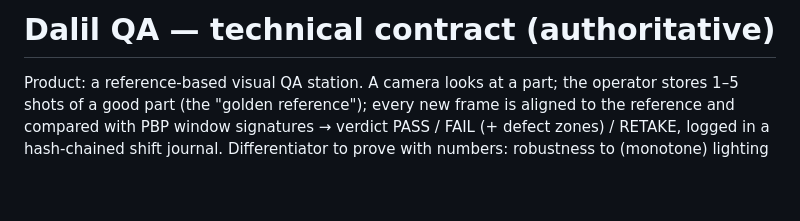
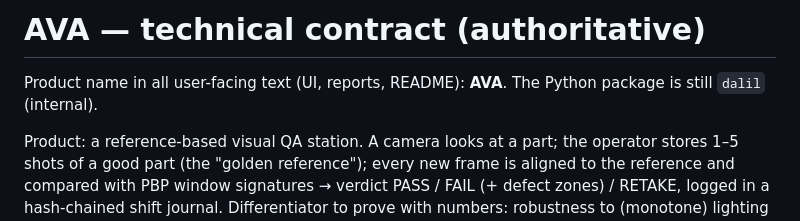
Before and after one commit to TheRizaev/AVA-Product, a Markdown page: docs/SPEC.md, the part around one of its changes. Drawn GitHub-style; blank space fills up the shorter version.

```diff
--- a/docs/SPEC.md
+++ b/docs/SPEC.md
@@ -1,4 +1,6 @@
-# Dalil QA — technical contract (authoritative)
+# AVA — technical contract (authoritative)
+
+Product name in all user-facing text (UI, reports, README): **AVA**. The Python package is still `dalil` (internal).
 
 Product: a reference-based visual QA station. A camera looks at a part; the operator stores 1–5 shots of a good part
 (the "golden reference"); every new frame is aligned to the reference and compared with PBP window signatures →
```
Also changed, not shown: other parts of docs/SPEC.md (+23 -0 lines).
